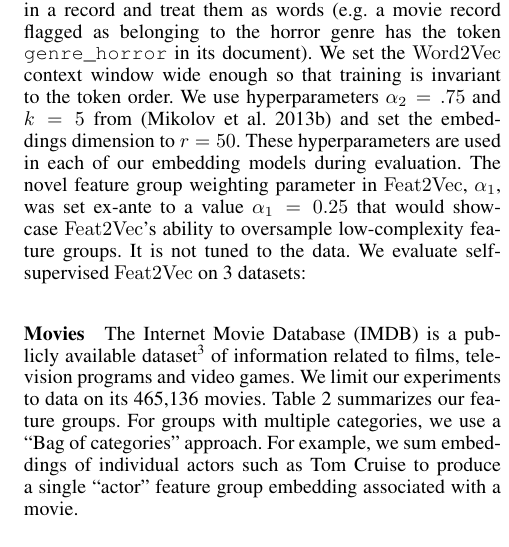
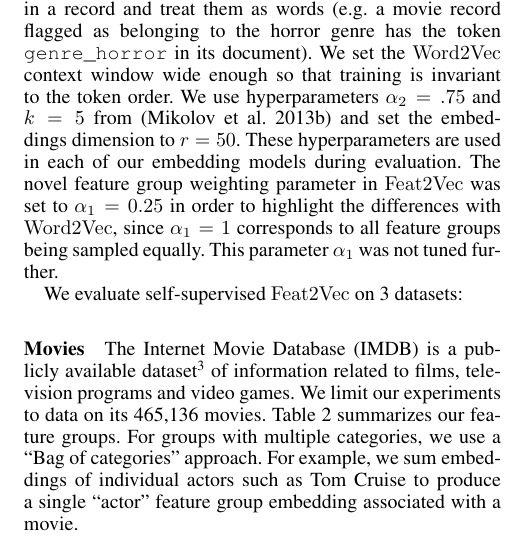
Before and after one commit to CheggEng/Feat2Vec, a LaTeX paper (flairs/feat2vec.tex): part of one column of page 5 of 6, cut so that both start at the same text. Compiled offline with pdfLaTeX.

Commit message:
minor edits to alpha_1 tuning

```diff
--- a/flairs/feat2vec.tex
+++ b/flairs/feat2vec.tex
@@ -396,7 +396,9 @@ Under this evaluation, we will compare the performance of $\Feat2Vec$ algorithm
 Specifically, we tokenize all feature values in a record and treat them as words (e.g. a movie record flagged as belonging to the horror genre has the token  \texttt{genre\_horror} in its document).
 We set the $\Word2Vec$ context window wide enough so that training is invariant to the token order.
 We use hyperparameters $\alpha_2=.75$ and $k=5$ from \cite{mikolov2013distributed} and set the embeddings dimension to $r=50$. These hyperparameters are used in each of our embedding models during evaluation.
-The novel feature group weighting parameter in $\Feat2Vec$, $\alpha_1$, was set ex-ante to a value $\alpha_1=0.25$ that would showcase $\Feat2Vec$'s ability to oversample low-complexity feature groups. It is not tuned to the data.
+The novel feature group weighting parameter in $\Feat2Vec$ was set to $\alpha_1=0.25$ in order to highlight the differences with $\Word2Vec$, since $\alpha_1=1$ corresponds to all feature groups being sampled equally.
+This parameter $\alpha_1$ was not tuned further.
+
 We evaluate self-supervised $\Feat2Vec$  on 3 datasets:
 
 
```
Also changed, not shown: flairs/feat2vec.pdf.
